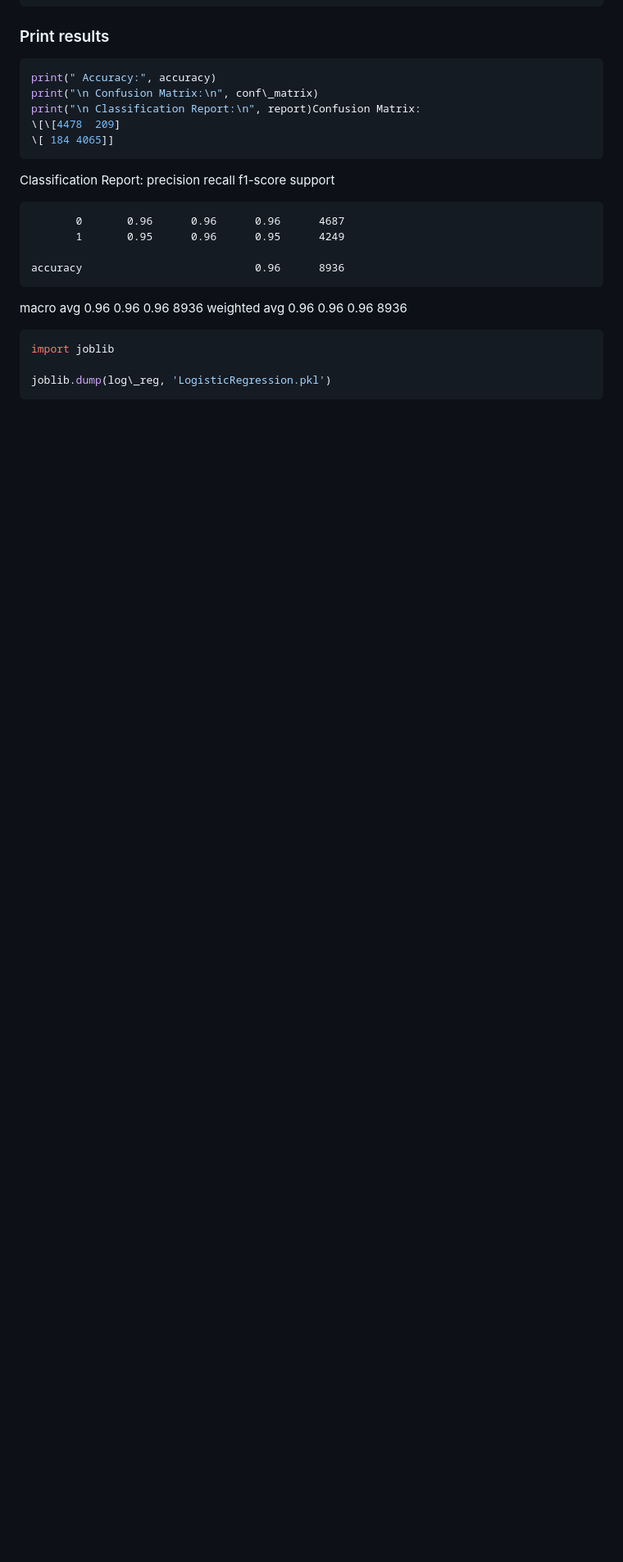
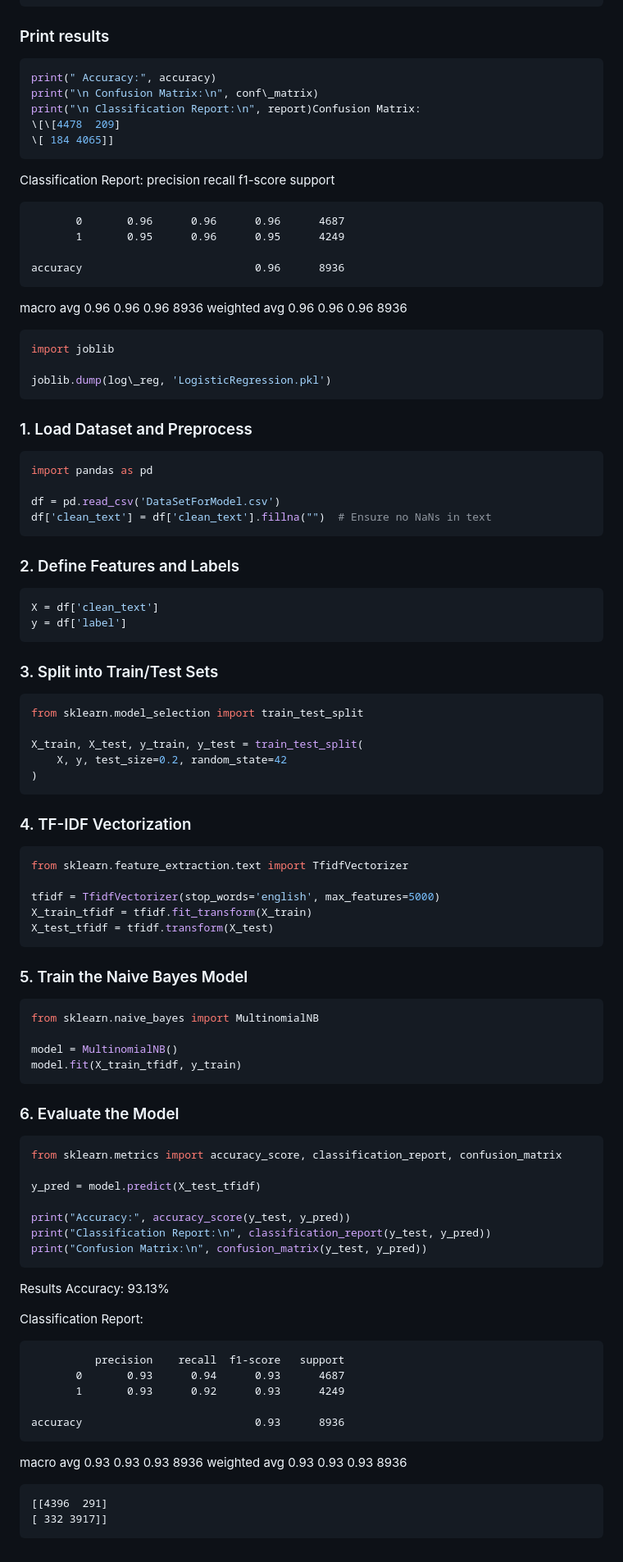
Before and after one commit to Q12AND8/FakeNewsDetection, a Markdown page: README.md, the part around the change. Shown: that part at 82% size. GitHub-like rendering; blank space fills up the shorter version.

Commit message:
Update README file for naive bayes

````diff
--- a/README.md
+++ b/README.md
@@ -406,3 +406,65 @@ import joblib
 
 joblib.dump(log\_reg, 'LogisticRegression.pkl')
 ```
+### 1. Load Dataset and Preprocess
+
+```python
+import pandas as pd
+
+df = pd.read_csv('DataSetForModel.csv')
+df['clean_text'] = df['clean_text'].fillna("")  # Ensure no NaNs in text
+```
+### 2. Define Features and Labels
+``` python
+X = df['clean_text']
+y = df['label']
+```
+### 3. Split into Train/Test Sets
+``` python
+from sklearn.model_selection import train_test_split
+
+X_train, X_test, y_train, y_test = train_test_split(
+    X, y, test_size=0.2, random_state=42
+)
+```
+### 4. TF-IDF Vectorization
+``` python
+from sklearn.feature_extraction.text import TfidfVectorizer
+
+tfidf = TfidfVectorizer(stop_words='english', max_features=5000)
+X_train_tfidf = tfidf.fit_transform(X_train)
+X_test_tfidf = tfidf.transform(X_test)
+```
+### 5. Train the Naive Bayes Model
+``` python
+from sklearn.naive_bayes import MultinomialNB
+
+model = MultinomialNB()
+model.fit(X_train_tfidf, y_train)
+```
+### 6. Evaluate the Model
+``` python
+from sklearn.metrics import accuracy_score, classification_report, confusion_matrix
+
+y_pred = model.predict(X_test_tfidf)
+
+print("Accuracy:", accuracy_score(y_test, y_pred))
+print("Classification Report:\n", classification_report(y_test, y_pred))
+print("Confusion Matrix:\n", confusion_matrix(y_test, y_pred))
+```
+Results
+Accuracy: 93.13%
+
+Classification Report:
+
+              precision    recall  f1-score   support
+           0       0.93      0.94      0.93      4687
+           1       0.93      0.92      0.93      4249
+
+    accuracy                           0.93      8936
+   macro avg       0.93      0.93      0.93      8936
+weighted avg       0.93      0.93      0.93      8936
+``` Confusion Matrix:
+[[4396  291]
+[ 332 3917]]
+```
````
